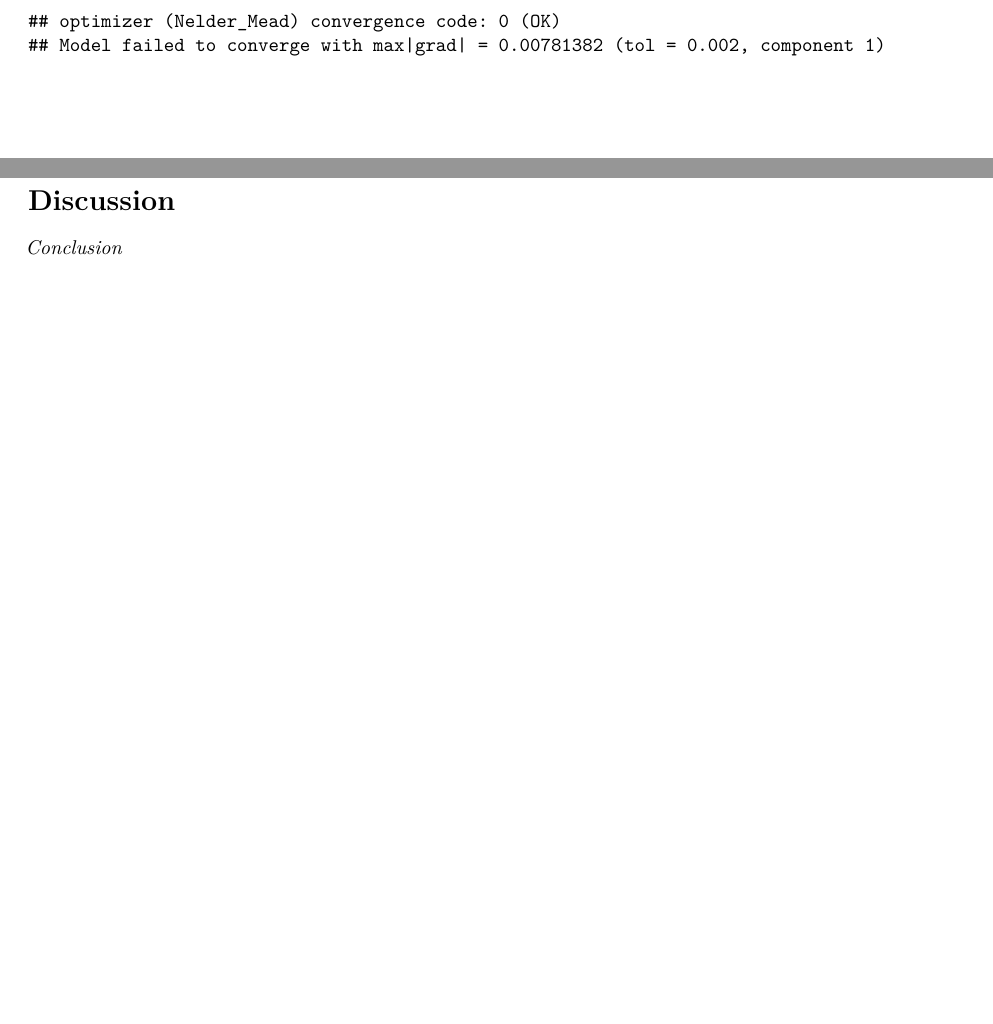
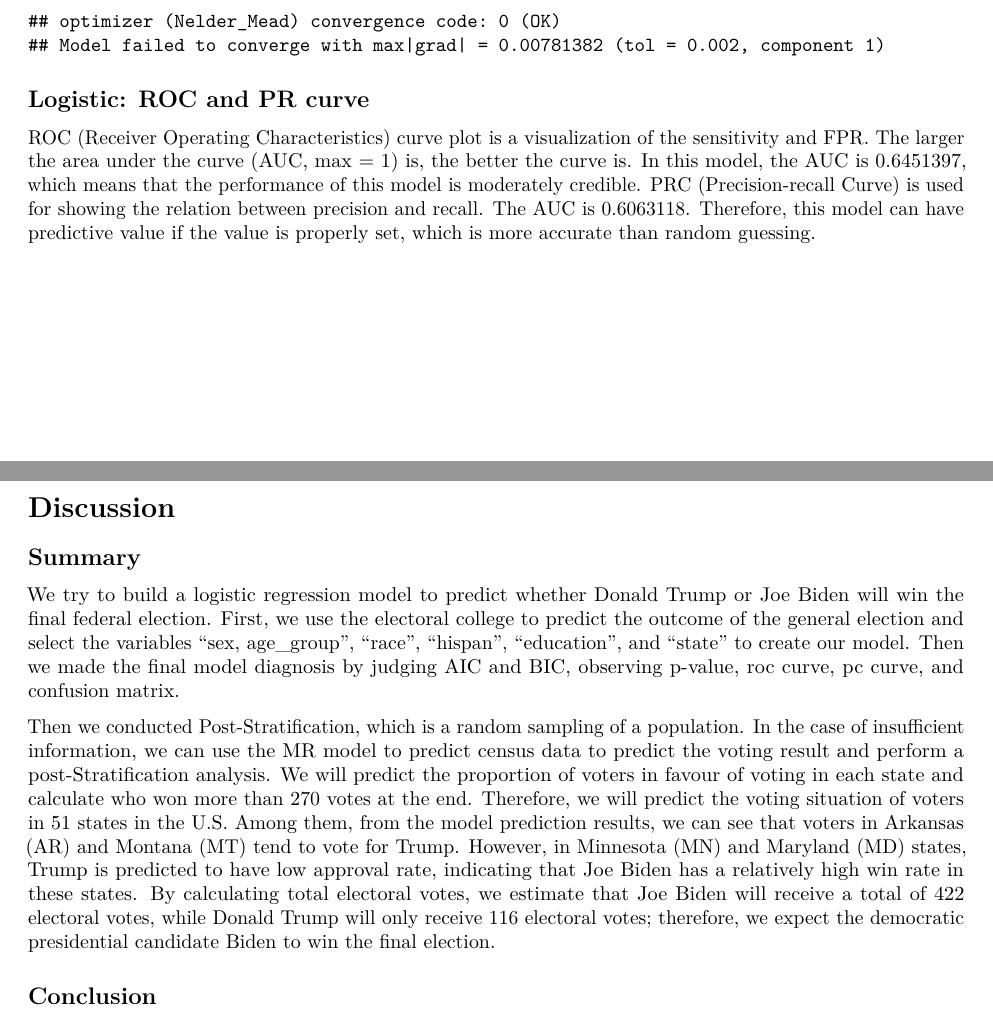
Before and after one commit to JunmingZhang/STA304_Qset3, an R Markdown document (report.Rmd): two parts of pages 3 and 7 of 8 before the commit and two parts of pages 3 and 7 of 9 after it, joined at a grey line, cut so that both start at the same text, the shorter picture padded with empty space. The pictures show the output file report.pdf that the author committed with the source.

Commit message:
Complete Version

````diff
--- a/report.Rmd
+++ b/report.Rmd
@@ -119,6 +120,10 @@ survey_result = tibble(prediction=pred_result, label=survey_set$vote_trump)
 summary(model)
 ```
 
+## Logistic: ROC and PR curve
+
+ROC (Receiver Operating Characteristics) curve plot is a visualization of the sensitivity and FPR. The larger the area under the curve (AUC, max = 1) is, the better the curve is. In this model, the AUC is 0.6451397, which means that the performance of this model is moderately credible. PRC (Precision-recall Curve) is used for showing the relation between precision and recall. The AUC is 0.6063118. Therefore, this model can have predictive value if the value is properly set, which is more accurate than random guessing.
+
 
 ```{r, echo=FALSE}
 # plot a roc and prc (precision-recall curve) to make diagonalise on the model
@@ -215,11 +226,15 @@ ps_result %>% group_by(elected) %>%
 
 # Discussion
 
-*Conclusion*
+## Summary
+We try to build a logistic regression model to predict whether Donald Trump or Joe Biden will win the final federal election. First, we use the electoral college to predict the outcome of the general election and select the variables “sex, age_group”, “race”, “hispan”, “education”, and “state” to create our model. Then we made the final model diagnosis by judging AIC and BIC, observing p-value, roc curve, pc curve, and confusion matrix.
+
+Then we conducted Post-Stratification, which is a random sampling of a population. In the case of insufficient information, we can use the MR model to predict census data to predict the voting result and perform a post-Stratification analysis. We will predict the proportion of voters in favour of voting in each state and calculate who won more than 270 votes at the end. Therefore, we will predict the voting situation of voters in 51 states in the U.S. Among them, from the model prediction results, we can see that voters in Arkansas (AR) and Montana (MT) tend to vote for Trump. However, in Minnesota (MN) and Maryland (MD) states, Trump is predicted to have low approval rate, indicating that Joe Biden has a relatively high win rate in these states. By calculating total electoral votes, we estimate that Joe Biden will receive a total of 422 electoral votes, while Donald Trump will only receive 116 electoral votes; therefore, we expect the democratic presidential candidate Biden to win the final election.
+
+
+## Conclusion
 
 In conclusion, we predict that Joe Biden who is the presidential nominee of democratic party would win in the election. Based on our model, Joe Biden would get 422 electoral votes in total while Donald Trump would only get 116 electoral votes. The difference is quite big because Joe Biden has much more states that in favour of voting him based on our model.
-
-
 
 
 ## Weaknesses
````
Also changed, not shown: report.pdf, report.Rmd (13 more changed lines).
